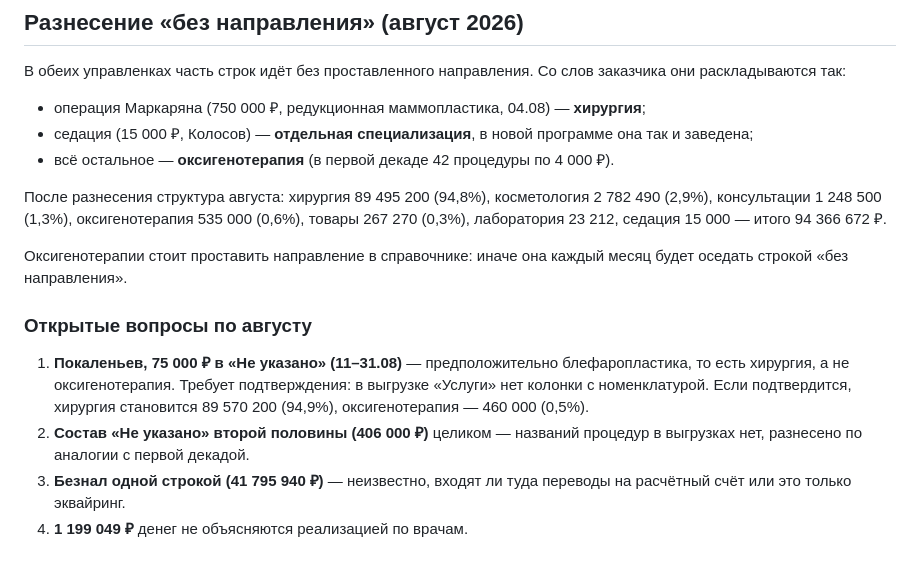
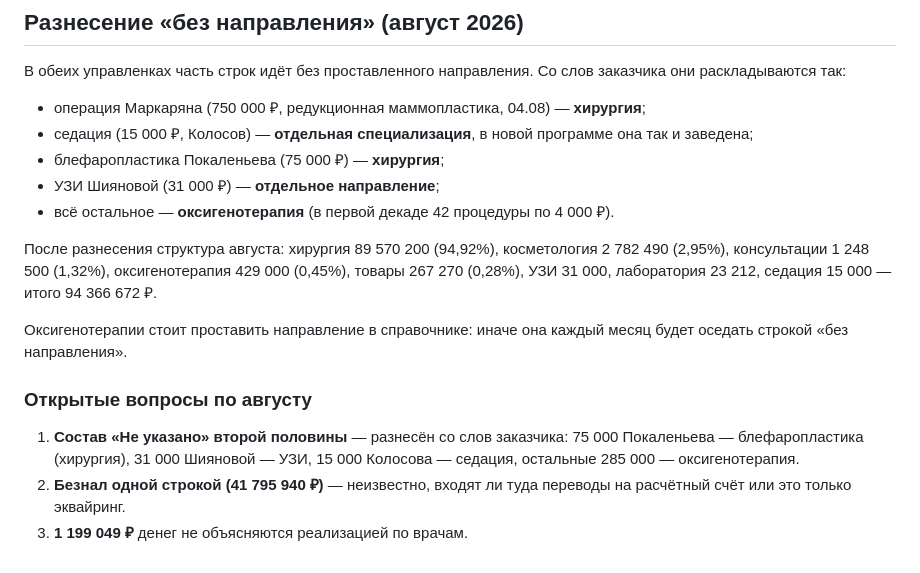
Before and after one commit to casaevteev-creator/-, a Markdown page: METHODOLOGY.md, the part around the change. GitHub-like rendering.

Commit message:
Уточнено разнесение: блефаропластика 75 000 в хирургию, УЗИ 31 000 отдельно
Co-Authored-By: Claude Opus 5 <noreply@anthropic.com>
Claude-Session: https://claude.ai/code/session_01FbosguQEFUFwbukL8wipZG

```diff
--- a/METHODOLOGY.md
+++ b/METHODOLOGY.md
@@ -110,24 +110,23 @@
 * операция Маркаряна (750 000 ₽, редукционная маммопластика, 04.08) — **хирургия**;
 * седация (15 000 ₽, Колосов) — **отдельная специализация**, в новой программе она
   так и заведена;
+* блефаропластика Покаленьева (75 000 ₽) — **хирургия**;
+* УЗИ Шияновой (31 000 ₽) — **отдельное направление**;
 * всё остальное — **оксигенотерапия** (в первой декаде 42 процедуры по 4 000 ₽).
 
-После разнесения структура августа: хирургия 89 495 200 (94,8%),
-косметология 2 782 490 (2,9%), консультации 1 248 500 (1,3%),
-оксигенотерапия 535 000 (0,6%), товары 267 270 (0,3%),
-лаборатория 23 212, седация 15 000 — итого 94 366 672 ₽.
+После разнесения структура августа: хирургия 89 570 200 (94,92%),
+косметология 2 782 490 (2,95%), консультации 1 248 500 (1,32%),
+оксигенотерапия 429 000 (0,45%), товары 267 270 (0,28%),
+УЗИ 31 000, лаборатория 23 212, седация 15 000 — итого 94 366 672 ₽.
 
 Оксигенотерапии стоит проставить направление в справочнике: иначе она каждый
 месяц будет оседать строкой «без направления».
 
 ### Открытые вопросы по августу
 
-1. **Покаленьев, 75 000 ₽ в «Не указано» (11–31.08)** — предположительно блефаропластика,
-   то есть хирургия, а не оксигенотерапия. Требует подтверждения: в выгрузке
-   «Услуги» нет колонки с номенклатурой. Если подтвердится, хирургия становится
-   89 570 200 (94,9%), оксигенотерапия — 460 000 (0,5%).
-2. **Состав «Не указано» второй половины (406 000 ₽)** целиком — названий процедур
-   в выгрузках нет, разнесено по аналогии с первой декадой.
-3. **Безнал одной строкой (41 795 940 ₽)** — неизвестно, входят ли туда переводы
+1. **Состав «Не указано» второй половины** — разнесён со слов заказчика:
+   75 000 Покаленьева — блефаропластика (хирургия), 31 000 Шияновой — УЗИ,
+   15 000 Колосова — седация, остальные 285 000 — оксигенотерапия.
+2. **Безнал одной строкой (41 795 940 ₽)** — неизвестно, входят ли туда переводы
    на расчётный счёт или это только эквайринг.
 4. **1 199 049 ₽** денег не объясняются реализацией по врачам.
```
